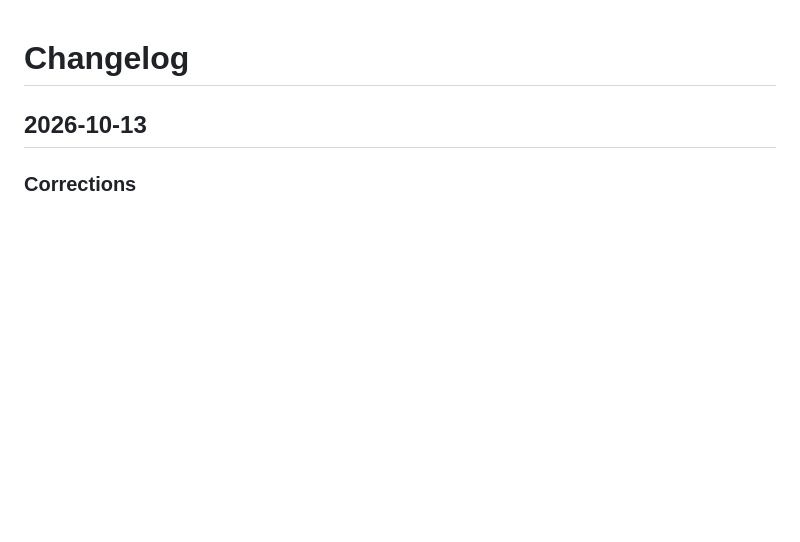
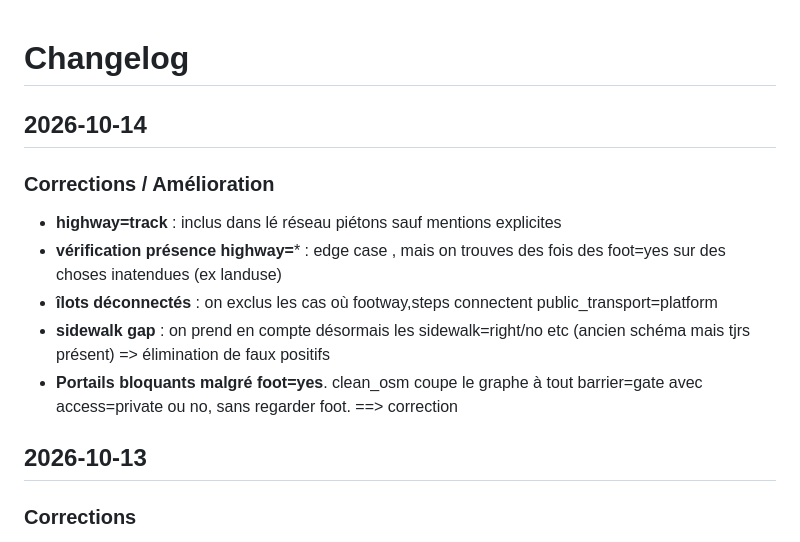
Before and after one commit to PasLoin/Brussels-Pedestrian-Network, a Markdown page: Changelog.md, the part around the change. GitHub-like rendering; blank space fills up the shorter version.

Commit message:
Update Changelog with recent corrections and improvements
Added entries for corrections and improvements related to highway tagging and pedestrian access in the changelog.

```diff
--- a/Changelog.md
+++ b/Changelog.md
@@ -1,4 +1,15 @@
 # Changelog
+
+## 2026-10-14
+
+### Corrections / Amélioration
+
+- **highway=track** : inclus dans lé réseau piétons sauf mentions explicites
+- **vérification présence highway=*** : edge case , mais on trouves des fois des foot=yes sur des choses inatendues (ex landuse)
+- **îlots déconnectés** : on exclus les cas où footway,steps connectent public_transport=platform
+- **sidewalk gap** : on prend en compte désormais les sidewalk=right/no etc  (ancien schéma mais tjrs présent) => élimination de faux positifs
+- **Portails bloquants malgré foot=yes**. clean_osm coupe le graphe à tout barrier=gate avec access=private ou no, sans regarder foot. ==> correction
+
 
 ## 2026-10-13
 
```
